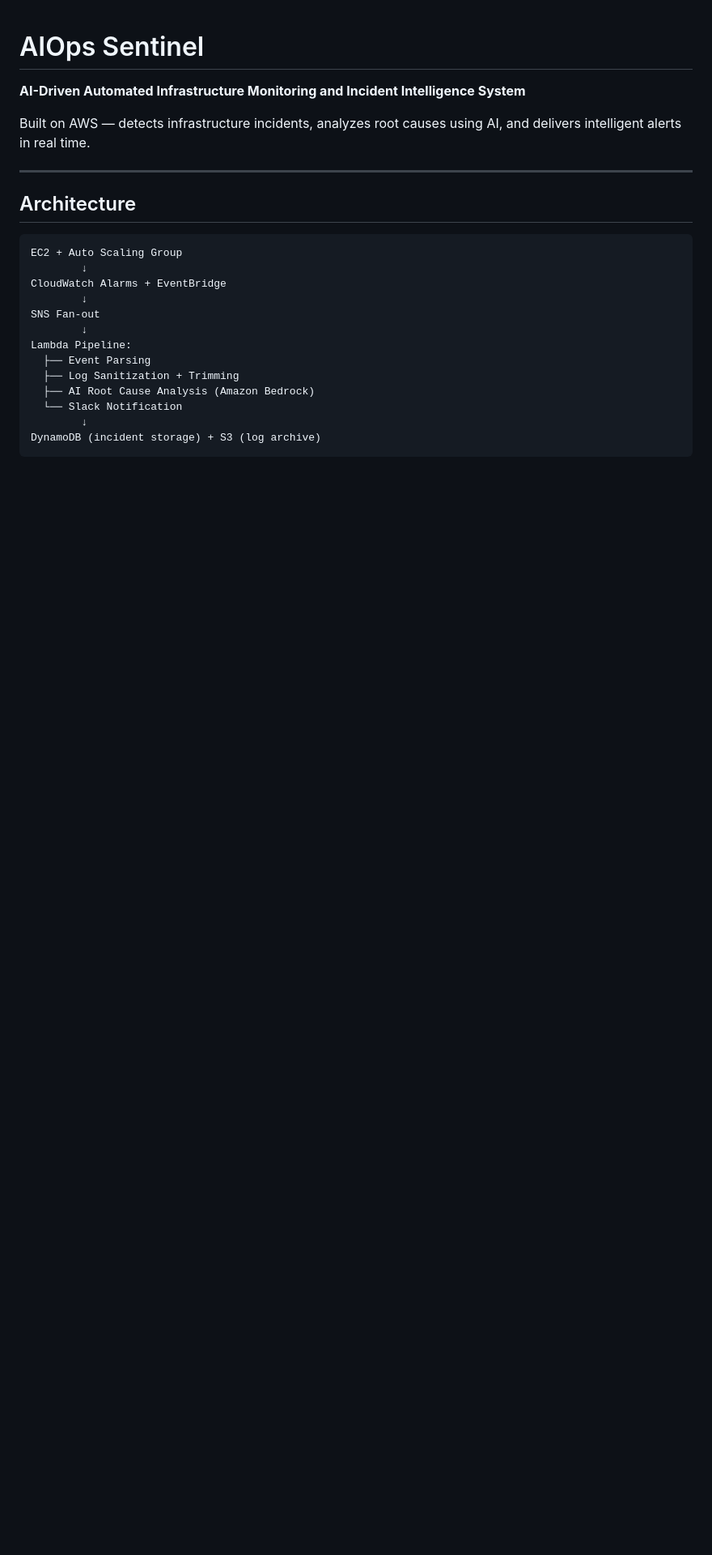
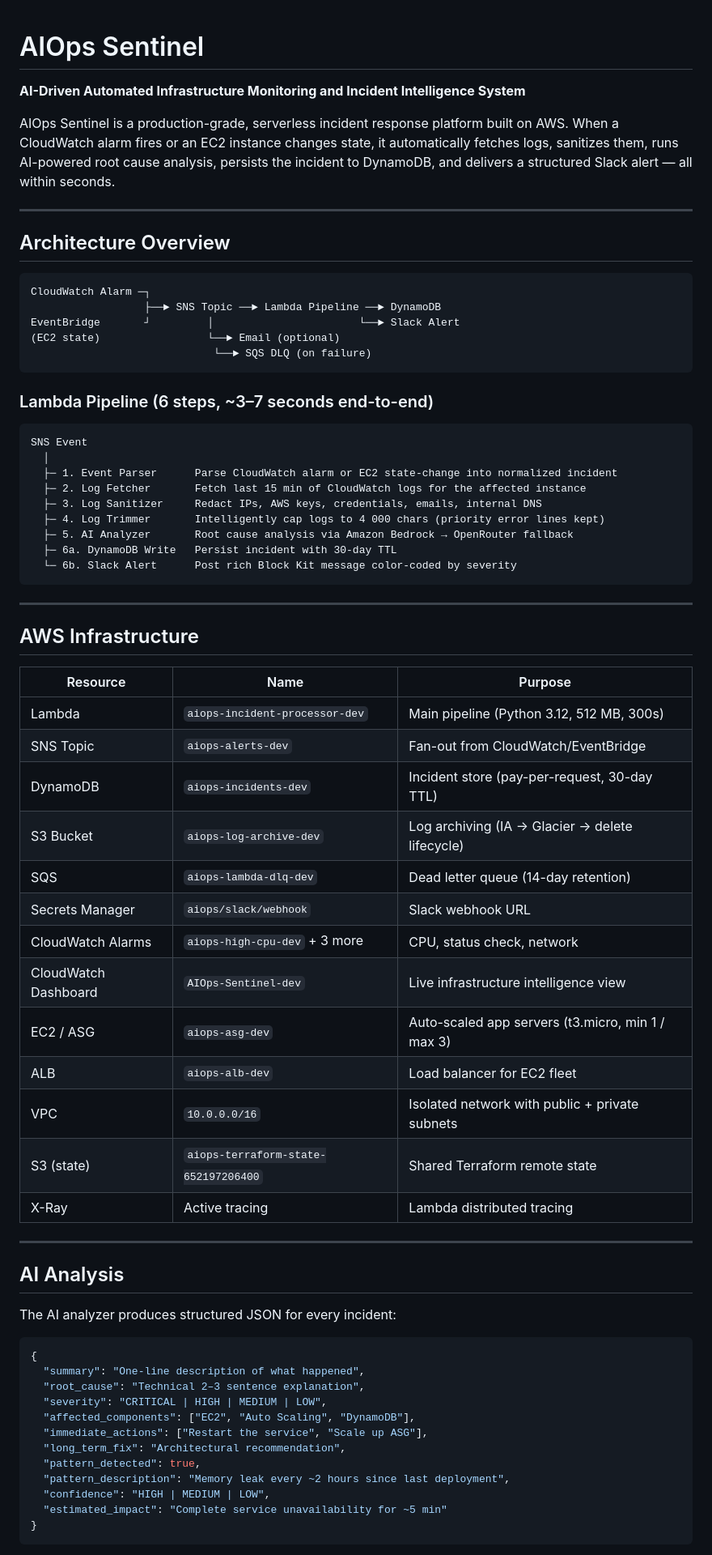
Before and after one commit to reydar-05/AIOps-Sentinel, a Markdown page: README.md, the part around one of its changes. Shown at 81% size. Rendered like a GitHub page; blank space fills up the shorter version.

````diff
--- a/README.md
+++ b/README.md
@@ -2,24 +2,72 @@
 
 **AI-Driven Automated Infrastructure Monitoring and Incident Intelligence System**
 
-Built on AWS — detects infrastructure incidents, analyzes root causes using AI, and delivers intelligent alerts in real time.
+AIOps Sentinel is a production-grade, serverless incident response platform built on AWS. When a CloudWatch alarm fires or an EC2 instance changes state, it automatically fetches logs, sanitizes them, runs AI-powered root cause analysis, persists the incident to DynamoDB, and delivers a structured Slack alert — all within seconds.
 
 ---
 
-## Architecture
+## Architecture Overview
 
 ```
-EC2 + Auto Scaling Group
-        ↓
-CloudWatch Alarms + EventBridge
-        ↓
-SNS Fan-out
-        ↓
-Lambda Pipeline:
-  ├── Event Parsing
-  ├── Log Sanitization + Trimming
-  ├── AI Root Cause Analysis (Amazon Bedrock)
-  └── Slack Notification
-        ↓
-DynamoDB (incident storage) + S3 (log archive)
+CloudWatch Alarm ─┐
+                  ├──► SNS Topic ──► Lambda Pipeline ──► DynamoDB
+EventBridge       ┘         │                       └──► Slack Alert
+(EC2 state)                 └──► Email (optional)
+                             └──► SQS DLQ (on failure)
 ```
+
+### Lambda Pipeline (6 steps, ~3–7 seconds end-to-end)
+
+```
+SNS Event
+  │
+  ├─ 1. Event Parser      Parse CloudWatch alarm or EC2 state-change into normalized incident
+  ├─ 2. Log Fetcher       Fetch last 15 min of CloudWatch logs for the affected instance
+  ├─ 3. Log Sanitizer     Redact IPs, AWS keys, credentials, emails, internal DNS
+  ├─ 4. Log Trimmer       Intelligently cap logs to 4 000 chars (priority error lines kept)
+  ├─ 5. AI Analyzer       Root cause analysis via Amazon Bedrock → OpenRouter fallback
+  ├─ 6a. DynamoDB Write   Persist incident with 30-day TTL
+  └─ 6b. Slack Alert      Post rich Block Kit message color-coded by severity
+```
+
+---
+
+## AWS Infrastructure
+
+| Resource | Name | Purpose |
+|---|---|---|
+| Lambda | `aiops-incident-processor-dev` | Main pipeline (Python 3.12, 512 MB, 300s) |
+| SNS Topic | `aiops-alerts-dev` | Fan-out from CloudWatch/EventBridge |
+| DynamoDB | `aiops-incidents-dev` | Incident store (pay-per-request, 30-day TTL) |
+| S3 Bucket | `aiops-log-archive-dev` | Log archiving (IA → Glacier → delete lifecycle) |
+| SQS | `aiops-lambda-dlq-dev` | Dead letter queue (14-day retention) |
+| Secrets Manager | `aiops/slack/webhook` | Slack webhook URL |
+| CloudWatch Alarms | `aiops-high-cpu-dev` + 3 more | CPU, status check, network |
+| CloudWatch Dashboard | `AIOps-Sentinel-dev` | Live infrastructure intelligence view |
+| EC2 / ASG | `aiops-asg-dev` | Auto-scaled app servers (t3.micro, min 1 / max 3) |
+| ALB | `aiops-alb-dev` | Load balancer for EC2 fleet |
+| VPC | `10.0.0.0/16` | Isolated network with public + private subnets |
+| S3 (state) | `aiops-terraform-state-652197206400` | Shared Terraform remote state |
+| X-Ray | Active tracing | Lambda distributed tracing |
+
+---
+
+## AI Analysis
+
+The AI analyzer produces structured JSON for every incident:
+
+```json
+{
+  "summary": "One-line description of what happened",
+  "root_cause": "Technical 2–3 sentence explanation",
+  "severity": "CRITICAL | HIGH | MEDIUM | LOW",
+  "affected_components": ["EC2", "Auto Scaling", "DynamoDB"],
+  "immediate_actions": ["Restart the service", "Scale up ASG"],
+  "long_term_fix": "Architectural recommendation",
+  "pattern_detected": true,
+  "pattern_description": "Memory leak every ~2 hours since last deployment",
+  "confidence": "HIGH | MEDIUM | LOW",
+  "estimated_impact": "Complete service unavailability for ~5 min"
+}
+```
+
````
Also changed, not shown: other parts of README.md (+149 -93 lines), STARTUP.md (added, +234 -0 lines).
